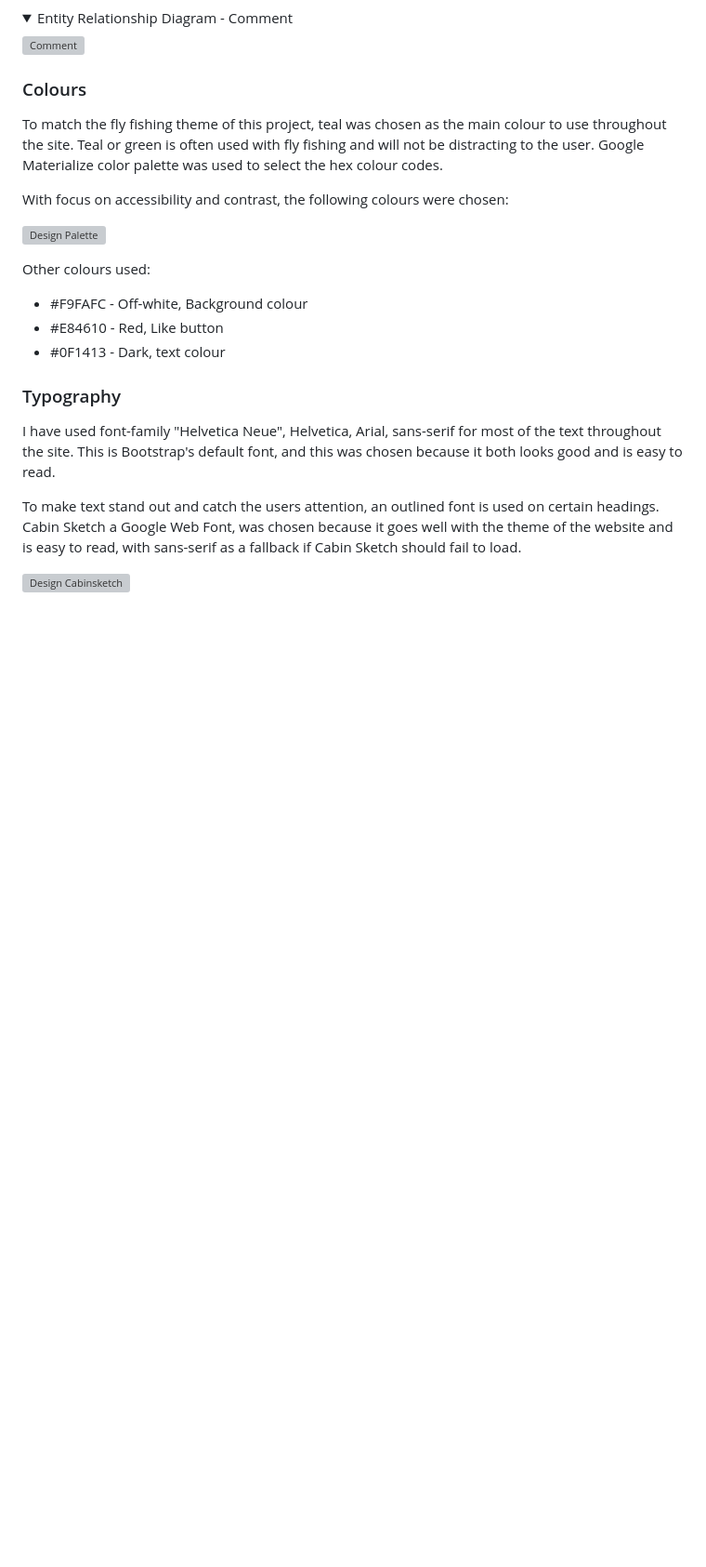
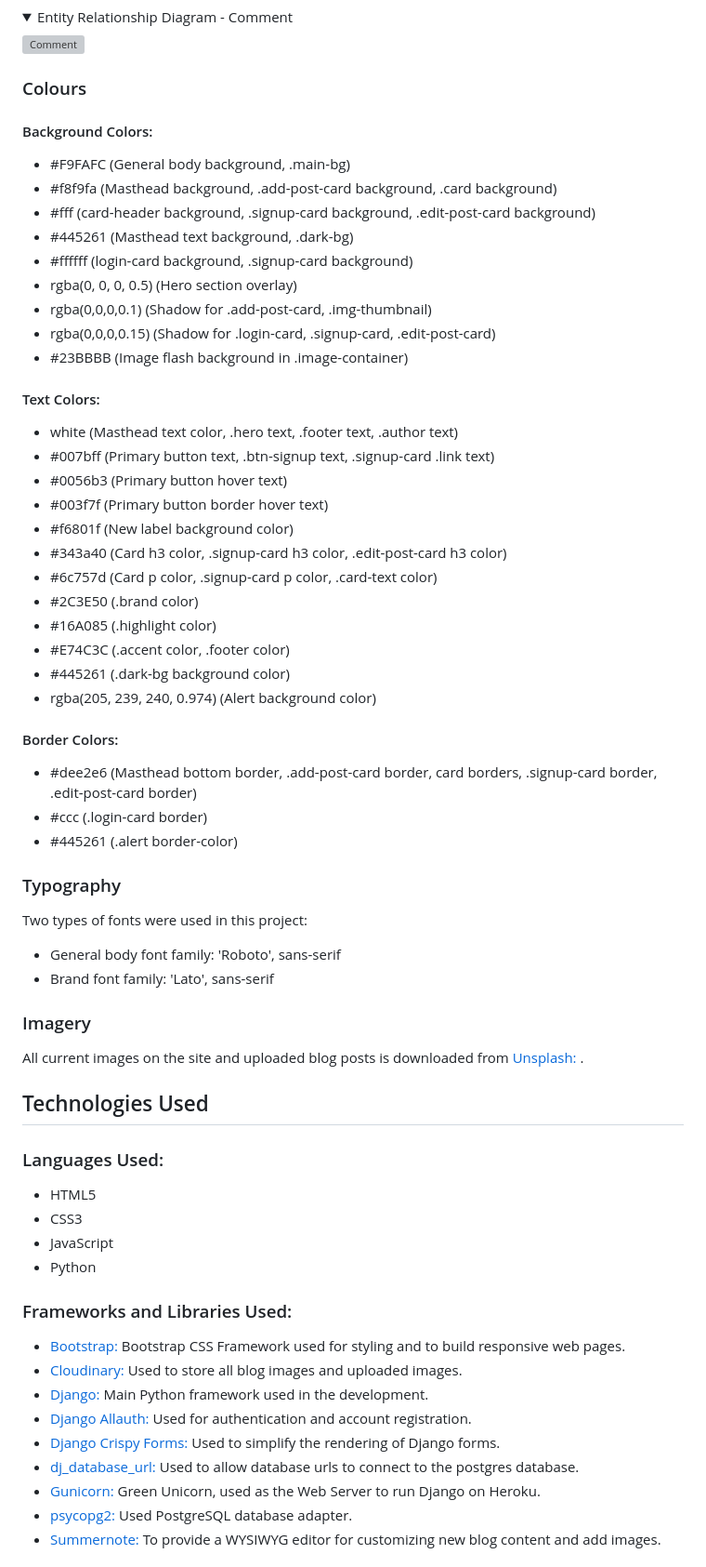
Before and after one commit to fh255/solo-travel, a Markdown page: README.md, the part around one of its changes. Shown at 93% size. Drawn GitHub-style; folded sections open; blank space fills up the shorter version; grey boxes are pictures that could not be loaded.

Commit message:
Documentation for testing

```diff
--- a/README.md
+++ b/README.md
@@ -318,23 +318,59 @@ This project is hosted on Heroku with a database powered by Heroku PostgreSQL. C
 
 ### Colours
 
-To match the fly fishing theme of this project, teal was chosen as the main colour to use throughout the site. Teal or green is often used with fly fishing and will not be distracting to the user. Google Materialize color palette was used to select the hex colour codes.
-
-With focus on accessibility and contrast, the following colours were chosen:
-
-![Design Palette](documentation/design-palette.jpg)
-
-Other colours used:
-
-  - #F9FAFC - Off-white, Background colour
-  - #E84610 - Red, Like button
-  - #0F1413 - Dark, text colour
+#### Background Colors:
+ - #F9FAFC (General body background, .main-bg)
+ - #f8f9fa (Masthead background, .add-post-card background, .card background)
+ - #fff (card-header background, .signup-card background, .edit-post-card background)
+ - #445261 (Masthead text background, .dark-bg)
+ - #ffffff (login-card background, .signup-card background)
+ - rgba(0, 0, 0, 0.5) (Hero section overlay)
+ - rgba(0,0,0,0.1) (Shadow for .add-post-card, .img-thumbnail)
+ - rgba(0,0,0,0.15) (Shadow for .login-card, .signup-card, .edit-post-card)
+ - #23BBBB (Image flash background in .image-container)
+#### Text Colors:
+ - white (Masthead text color, .hero text, .footer text, .author text)
+ - #007bff (Primary button text, .btn-signup text, .signup-card .link text)
+ - #0056b3 (Primary button hover text)
+ - #003f7f (Primary button border hover text)
+ - #f6801f (New label background color)
+ - #343a40 (Card h3 color, .signup-card h3 color, .edit-post-card h3 color)
+ - #6c757d (Card p color, .signup-card p color, .card-text color)
+ - #2C3E50 (.brand color)
+ - #16A085 (.highlight color)
+ - #E74C3C (.accent color, .footer color)
+ - #445261 (.dark-bg background color)
+ - rgba(205, 239, 240, 0.974) (Alert background color)
+#### Border Colors:
+ - #dee2e6 (Masthead bottom border, .add-post-card border, card borders, .signup-card border, .edit-post-card border)
+ - #ccc (.login-card border)
+ - #445261 (.alert border-color)
 
 ### Typography
+Two types of fonts were used in this project:
 
-I have used font-family "Helvetica Neue", Helvetica, Arial, sans-serif for most of the text throughout the site. This is Bootstrap's default font, and this was chosen because it both looks good and is easy to read.
+ - General body font family: 'Roboto', sans-serif
+ - Brand font family: 'Lato', sans-serif
+### Imagery
 
-To make text stand out and catch the users attention, an outlined font is used on certain headings.
-Cabin Sketch a Google Web Font, was chosen because it goes well with the theme of the website and is easy to read, with sans-serif as a fallback if Cabin Sketch should fail to load.
+All current images on the site and uploaded blog posts is downloaded from [Unsplash:](https://unsplash.com/de) .
 
-![Design Cabinsketch](documentation/design-cabinsketch.jpg)
+## Technologies Used
+### Languages Used:
+
+  - HTML5
+  - CSS3
+  - JavaScript
+  - Python
+### Frameworks and Libraries Used:
+
+  - [Bootstrap:](https://getbootstrap.com/) Bootstrap CSS Framework used for styling and to build responsive web pages.
+  - [Cloudinary:](https://cloudinary.com/) Used to store all blog images and uploaded images.
+  - [Django:](https://www.djangoproject.com/) Main Python framework used in the development.
+  - [Django Allauth:](https://django-allauth.readthedocs.io/en/latest/index.html) Used for authentication and account registration.
+  - [Django Crispy Forms:](https://django-crispy-forms.readthedocs.io/en/latest/) Used to simplify the rendering of Django forms.
+  - [dj_database_url:](https://pypi.org/project/dj-database-url/) Used to allow database urls to connect to the postgres database.
+  - [Gunicorn:](https://gunicorn.org/) Green Unicorn, used as the Web Server to run Django on Heroku.
+  - [psycopg2:](https://pypi.org/project/psycopg2/) Used PostgreSQL database adapter.
+  - [Summernote:](https://github.com/summernote/django-summernote) To provide a WYSIWYG editor for customizing new blog content and add images.
+
```
Also changed, not shown: other parts of README.md (+29 -0 lines).
